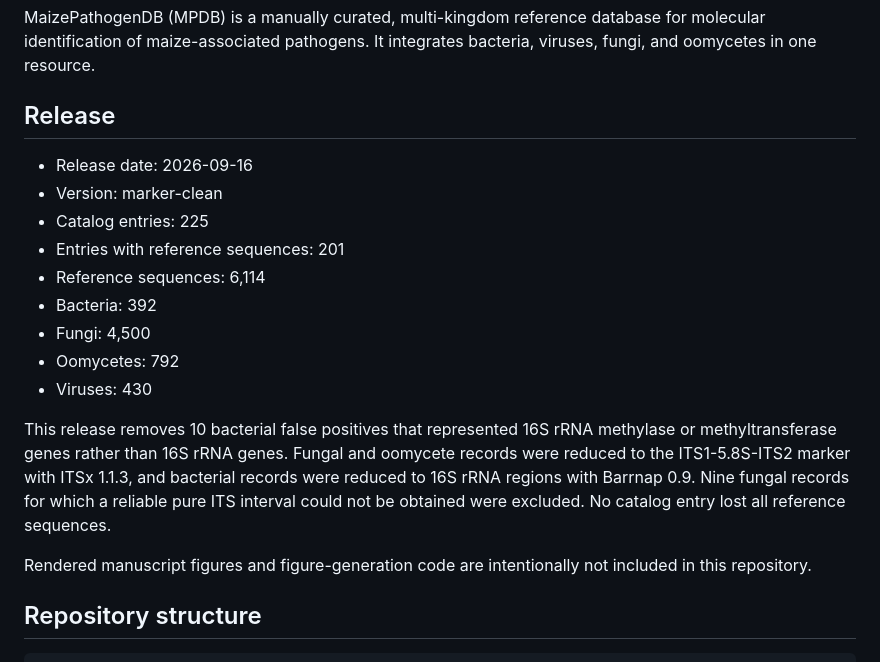
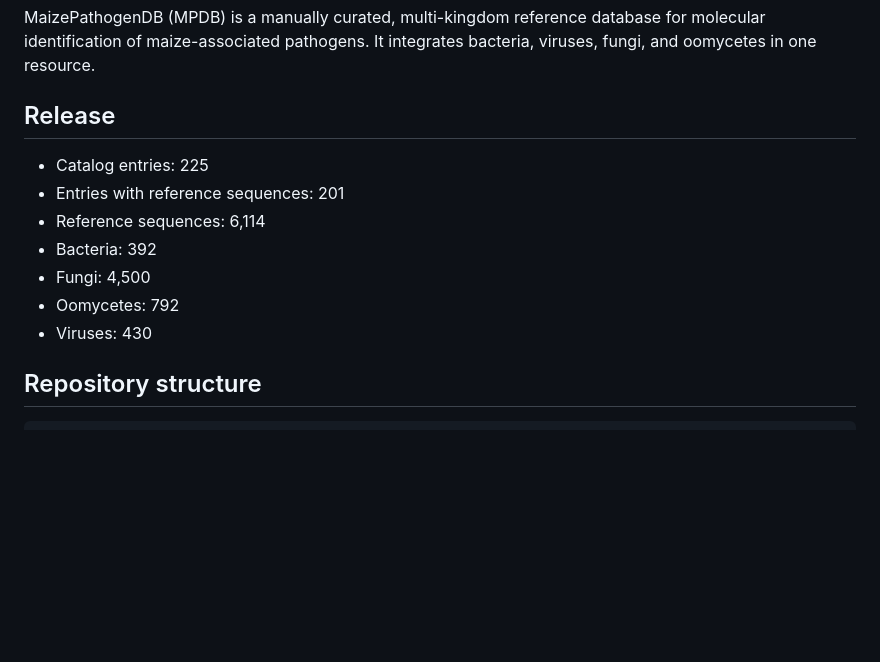
Before and after one commit to guifeng-gao/MaizePathogenDB, a Markdown page: README.md, the part around the change. GitHub-like rendering; blank space fills up the shorter version.

```diff
--- a/README.md
+++ b/README.md
@@ -6,8 +6,6 @@ bacteria, viruses, fungi, and oomycetes in one resource.
 
 ## Release
 
-- Release date: 2026-09-16
-- Version: marker-clean
 - Catalog entries: 225
 - Entries with reference sequences: 201
 - Reference sequences: 6,114
@@ -15,16 +13,6 @@ bacteria, viruses, fungi, and oomycetes in one resource.
 - Fungi: 4,500
 - Oomycetes: 792
 - Viruses: 430
-
-This release removes 10 bacterial false positives that represented 16S rRNA
-methylase or methyltransferase genes rather than 16S rRNA genes. Fungal and
-oomycete records were reduced to the ITS1-5.8S-ITS2 marker with ITSx 1.1.3,
-and bacterial records were reduced to 16S rRNA regions with Barrnap 0.9.
-Nine fungal records for which a reliable pure ITS interval could not be
-obtained were excluded. No catalog entry lost all reference sequences.
-
-Rendered manuscript figures and figure-generation code are intentionally not
-included in this repository.
 
 ## Repository structure
 
```
